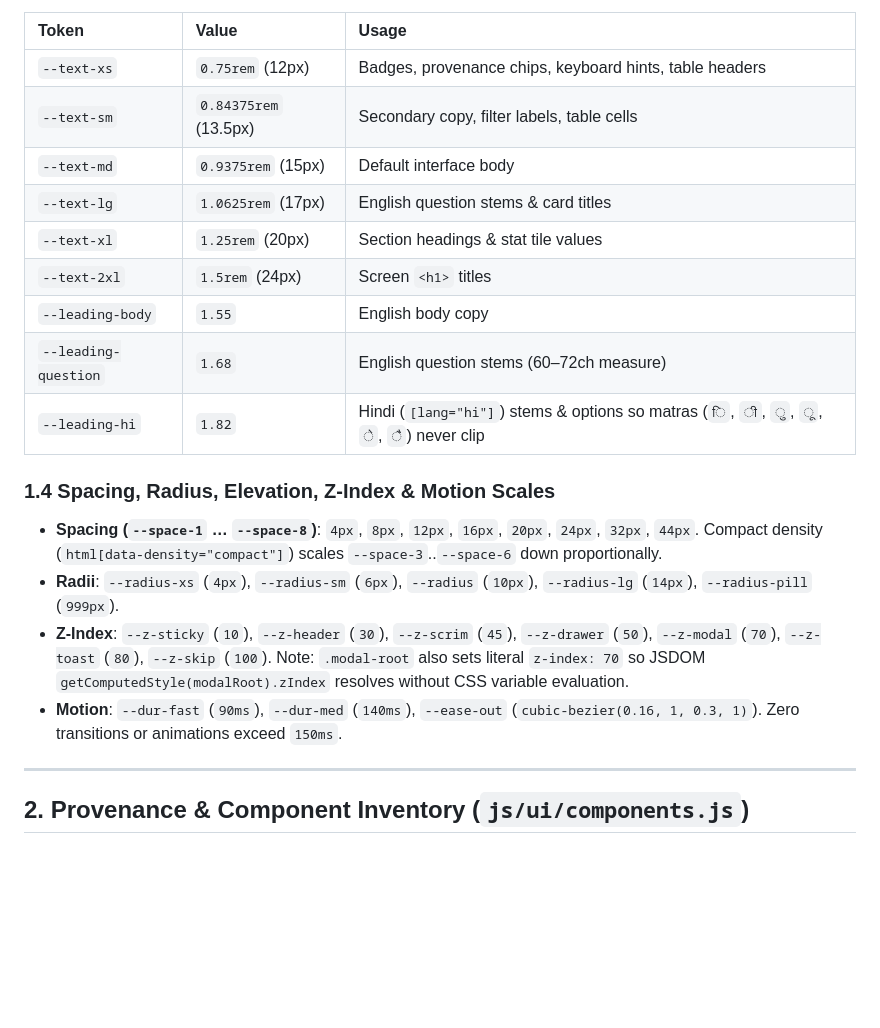
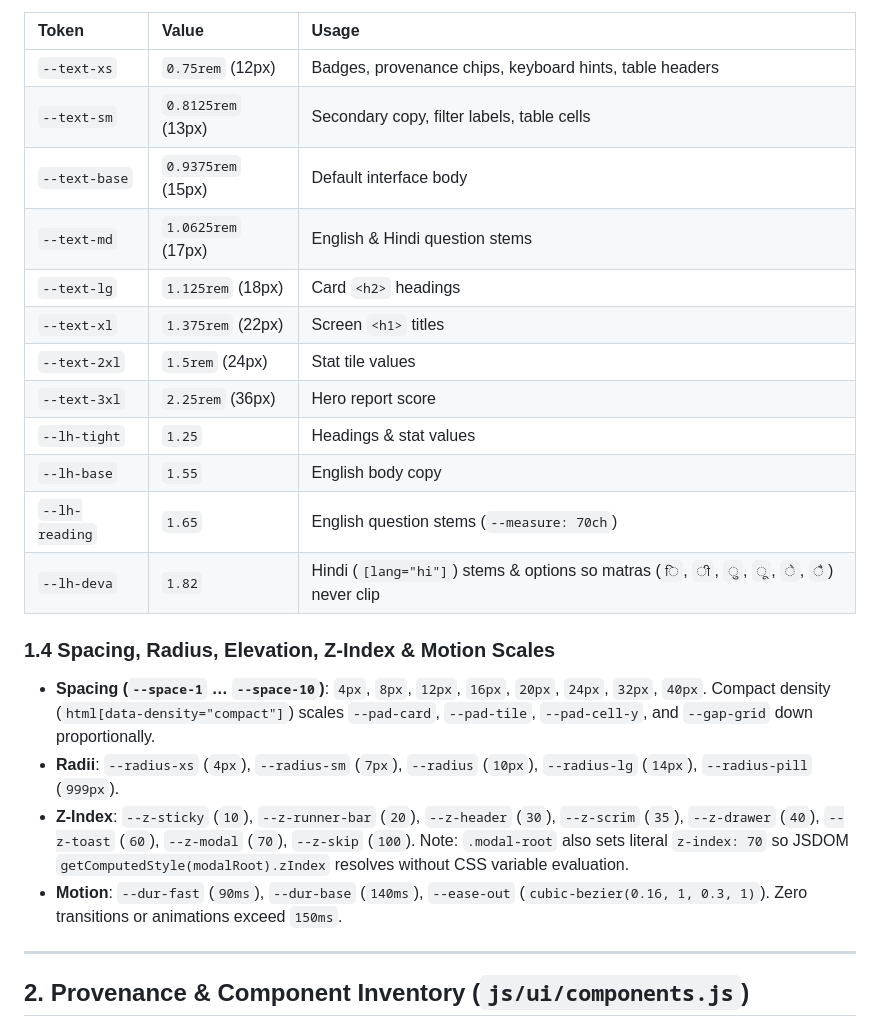
Before and after one commit to lakshyabaghel08/MyMPPSC, a Markdown page: docs/UI.md, the part around one of its changes. Drawn GitHub-style; blank space fills up the shorter version.

```diff
--- a/docs/UI.md
+++ b/docs/UI.md
@@ -47,21 +47,24 @@ System font stacks are used with zero web-font network requests:
 | Token | Value | Usage |
 | :--- | :--- | :--- |
 | `--text-xs` | `0.75rem` (12px) | Badges, provenance chips, keyboard hints, table headers |
-| `--text-sm` | `0.84375rem` (13.5px) | Secondary copy, filter labels, table cells |
-| `--text-md` | `0.9375rem` (15px) | Default interface body |
-| `--text-lg` | `1.0625rem` (17px) | English question stems & card titles |
-| `--text-xl` | `1.25rem` (20px) | Section headings & stat tile values |
-| `--text-2xl` | `1.5rem` (24px) | Screen `<h1>` titles |
-| `--leading-body` | `1.55` | English body copy |
-| `--leading-question` | `1.68` | English question stems (60–72ch measure) |
-| `--leading-hi` | `1.82` | Hindi (`[lang="hi"]`) stems & options so matras (`ि`, `ी`, `ु`, `ू`, `े`, `ै`) never clip |
+| `--text-sm` | `0.8125rem` (13px) | Secondary copy, filter labels, table cells |
+| `--text-base` | `0.9375rem` (15px) | Default interface body |
+| `--text-md` | `1.0625rem` (17px) | English & Hindi question stems |
+| `--text-lg` | `1.125rem` (18px) | Card `<h2>` headings |
+| `--text-xl` | `1.375rem` (22px) | Screen `<h1>` titles |
+| `--text-2xl` | `1.5rem` (24px) | Stat tile values |
+| `--text-3xl` | `2.25rem` (36px) | Hero report score |
+| `--lh-tight` | `1.25` | Headings & stat values |
+| `--lh-base` | `1.55` | English body copy |
+| `--lh-reading` | `1.65` | English question stems (`--measure: 70ch`) |
+| `--lh-deva` | `1.82` | Hindi (`[lang="hi"]`) stems & options so matras (`ि`, `ी`, `ु`, `ू`, `े`, `ै`) never clip |
 
 ### 1.4 Spacing, Radius, Elevation, Z-Index & Motion Scales
 
-- **Spacing (`--space-1` … `--space-8`)**: `4px`, `8px`, `12px`, `16px`, `20px`, `24px`, `32px`, `44px`. Compact density (`html[data-density="compact"]`) scales `--space-3`..`--space-6` down proportionally.
-- **Radii**: `--radius-xs` (`4px`), `--radius-sm` (`6px`), `--radius` (`10px`), `--radius-lg` (`14px`), `--radius-pill` (`999px`).
-- **Z-Index**: `--z-sticky` (`10`), `--z-header` (`30`), `--z-scrim` (`45`), `--z-drawer` (`50`), `--z-modal` (`70`), `--z-toast` (`80`), `--z-skip` (`100`). Note: `.modal-root` also sets literal `z-index: 70` so JSDOM `getComputedStyle(modalRoot).zIndex` resolves without CSS variable evaluation.
-- **Motion**: `--dur-fast` (`90ms`), `--dur-med` (`140ms`), `--ease-out` (`cubic-bezier(0.16, 1, 0.3, 1)`). Zero transitions or animations exceed `150ms`.
+- **Spacing (`--space-1` … `--space-10`)**: `4px`, `8px`, `12px`, `16px`, `20px`, `24px`, `32px`, `40px`. Compact density (`html[data-density="compact"]`) scales `--pad-card`, `--pad-tile`, `--pad-cell-y`, and `--gap-grid` down proportionally.
+- **Radii**: `--radius-xs` (`4px`), `--radius-sm` (`7px`), `--radius` (`10px`), `--radius-lg` (`14px`), `--radius-pill` (`999px`).
+- **Z-Index**: `--z-sticky` (`10`), `--z-runner-bar` (`20`), `--z-header` (`30`), `--z-scrim` (`35`), `--z-drawer` (`40`), `--z-toast` (`60`), `--z-modal` (`70`), `--z-skip` (`100`). Note: `.modal-root` also sets literal `z-index: 70` so JSDOM `getComputedStyle(modalRoot).zIndex` resolves without CSS variable evaluation.
+- **Motion**: `--dur-fast` (`90ms`), `--dur-base` (`140ms`), `--ease-out` (`cubic-bezier(0.16, 1, 0.3, 1)`). Zero transitions or animations exceed `150ms`.
 
 ---
 
```
Also changed, not shown: other parts of docs/UI.md (+19 -19 lines).
